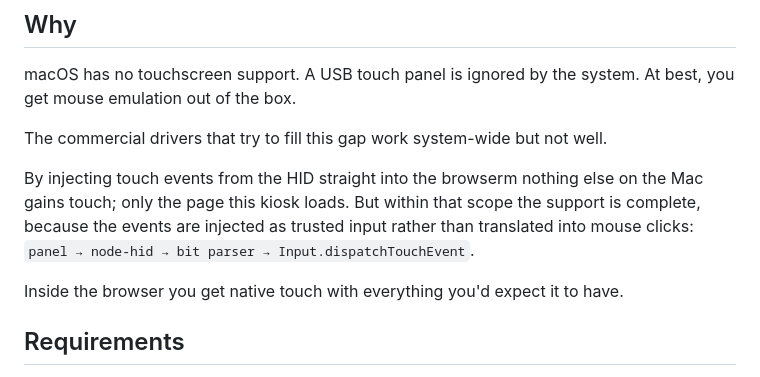
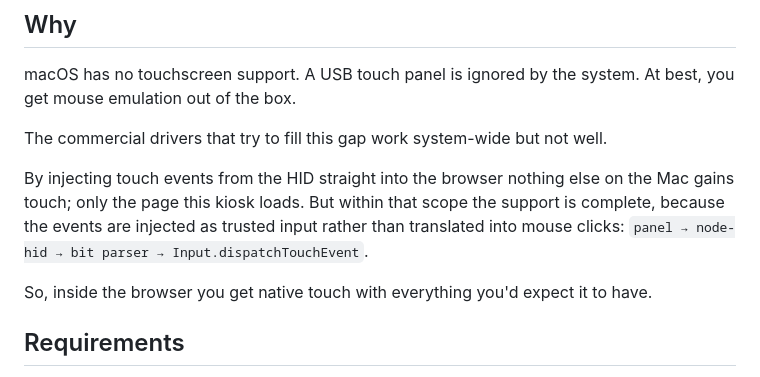
Before and after one commit to wearelucid/lucid-touch-kiosk, a Markdown page: README.md, the part around the change. Rendered like a GitHub page.

Commit message:
fix: typo

```diff
--- a/README.md
+++ b/README.md
@@ -12,12 +12,12 @@ macOS has no touchscreen support. A USB touch panel is ignored by the system. At
 
 The commercial drivers that try to fill this gap work system-wide but not well.
 
-By injecting touch events from the HID straight into the browserm nothing else on the Mac gains touch; only
+By injecting touch events from the HID straight into the browser nothing else on the Mac gains touch; only
 the page this kiosk loads. But within that scope the support is complete, because
 the events are injected as trusted input rather than translated into mouse
 clicks: `panel → node-hid → bit parser → Input.dispatchTouchEvent`.
 
-Inside the browser you get native touch with everything you'd expect it to have.
+So, inside the browser you get native touch with everything you'd expect it to have.
 
 ## Requirements
 
```
